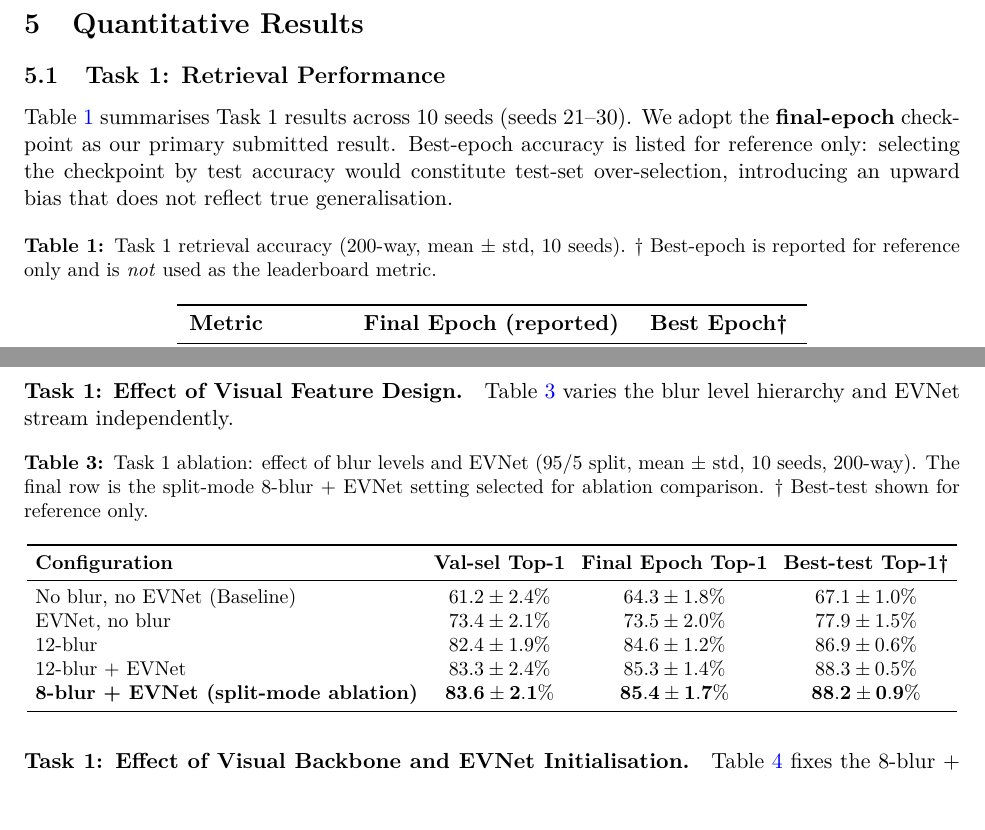
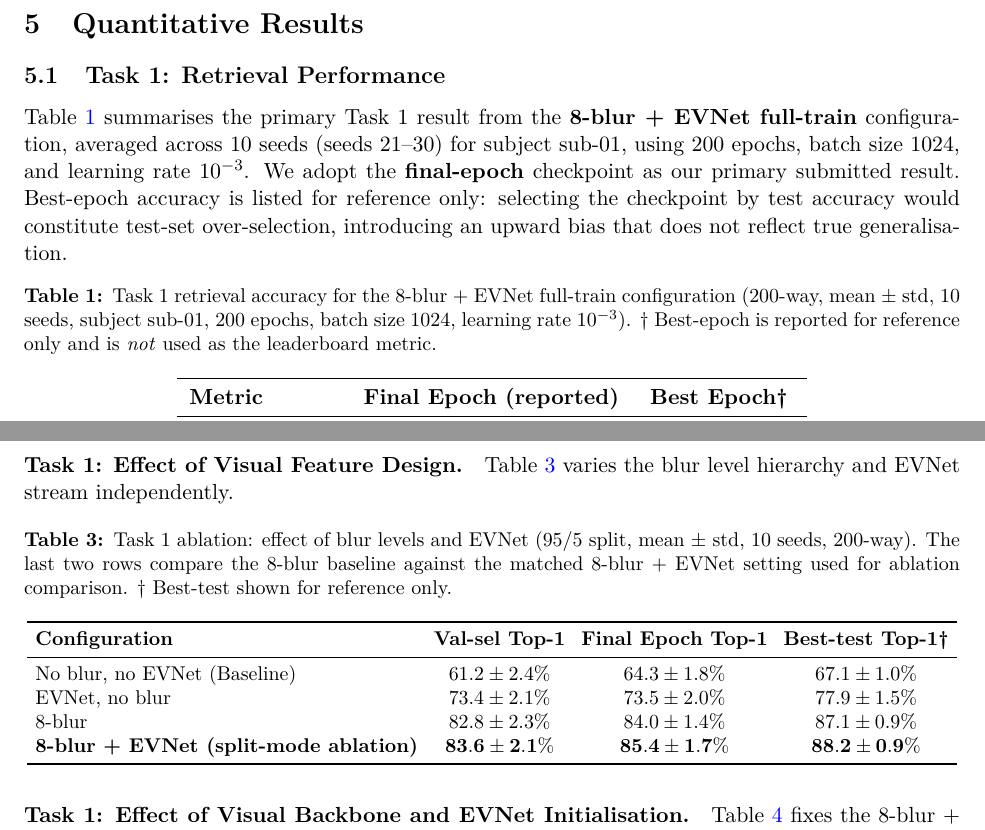
Before and after one commit to Chikit-WONG/Brain-to-Image-Retrieval-and-Reconstructionvia-Multi-Modal-EEG-Alignment, a LaTeX paper (main.tex): two parts of pages 7 and 8 of 14, joined at a grey line, cut so that both start at the same text. Compiled offline with pdfLaTeX.

Commit message:
add 8-blur to table 3 and delete 12-blur/12-blur + evnet in table 3

```diff
--- a/main.tex
+++ b/main.tex
@@ -239,13 +239,13 @@ Task~2: CLIP Score, SSIM~\citep{wang2004ssim}, AlexNet-layer two-way identificat
 
 \subsection{Task 1: Retrieval Performance}
 
-Table~\ref{tab:task1} summarises Task~1 results across 10 seeds (seeds 21--30).
+Table~\ref{tab:task1} summarises the primary Task~1 result from the \textbf{8-blur + EVNet full-train} configuration, averaged across 10 seeds (seeds 21--30) for subject sub-01, using 200 epochs, batch size 1024, and learning rate $10^{-3}$.
 We adopt the \textbf{final-epoch} checkpoint as our primary submitted result.
 Best-epoch accuracy is listed for reference only: selecting the checkpoint by test accuracy would constitute test-set over-selection, introducing an upward bias that does not reflect true generalisation.
 
 \begin{table}[H]
 \centering
-\caption{Task 1 retrieval accuracy (200-way, mean $\pm$ std, 10 seeds). \textdagger~Best-epoch is reported for reference only and is \emph{not} used as the leaderboard metric.}
+\caption{Task 1 retrieval accuracy for the 8-blur + EVNet full-train configuration (200-way, mean $\pm$ std, 10 seeds, subject sub-01, 200 epochs, batch size 1024, learning rate $10^{-3}$). \textdagger~Best-epoch is reported for reference only and is \emph{not} used as the leaderboard metric.}
 \label{tab:task1}
 \begin{tabular}{lcc}
 \toprule
@@ -303,7 +303,7 @@ Table~\ref{tab:ablation_task1} varies the blur level hierarchy and EVNet stream
 
 \begin{table}[H]
 \centering
-\caption{Task 1 ablation: effect of blur levels and EVNet (95/5 split, mean $\pm$ std, 10 seeds, 200-way). The final row is the split-mode 8-blur + EVNet setting selected for ablation comparison. \textdagger~Best-test shown for reference only.}
+\caption{Task 1 ablation: effect of blur levels and EVNet (95/5 split, mean $\pm$ std, 10 seeds, 200-way). The last two rows compare the 8-blur baseline against the matched 8-blur + EVNet setting used for ablation comparison. \textdagger~Best-test shown for reference only.}
 \label{tab:ablation_task1}
 \setlength{\tabcolsep}{4pt}
 \small
@@ -313,8 +313,7 @@ Table~\ref{tab:ablation_task1} varies the blur level hierarchy and EVNet stream
 \midrule
 No blur, no EVNet (Baseline)       & $61.2 \pm 2.4\%$ & $64.3 \pm 1.8\%$ & $67.1 \pm 1.0\%$ \\
 EVNet, no blur                     & $73.4 \pm 2.1\%$ & $73.5 \pm 2.0\%$ & $77.9 \pm 1.5\%$ \\
-12-blur                            & $82.4 \pm 1.9\%$ & $84.6 \pm 1.2\%$ & $86.9 \pm 0.6\%$ \\
-12-blur + EVNet                    & $83.3 \pm 2.4\%$ & $85.3 \pm 1.4\%$ & $88.3 \pm 0.5\%$ \\
+8-blur                            & $82.8 \pm 2.3\%$ & $84.0 \pm 1.4\%$ & $87.1 \pm 0.9\%$ \\
 \textbf{8-blur + EVNet (split-mode ablation)} & $\mathbf{83.6 \pm 2.1\%}$ & $\mathbf{85.4 \pm 1.7\%}$ & $\mathbf{88.2 \pm 0.9\%}$ \\
 \bottomrule
 \end{tabular}
```
